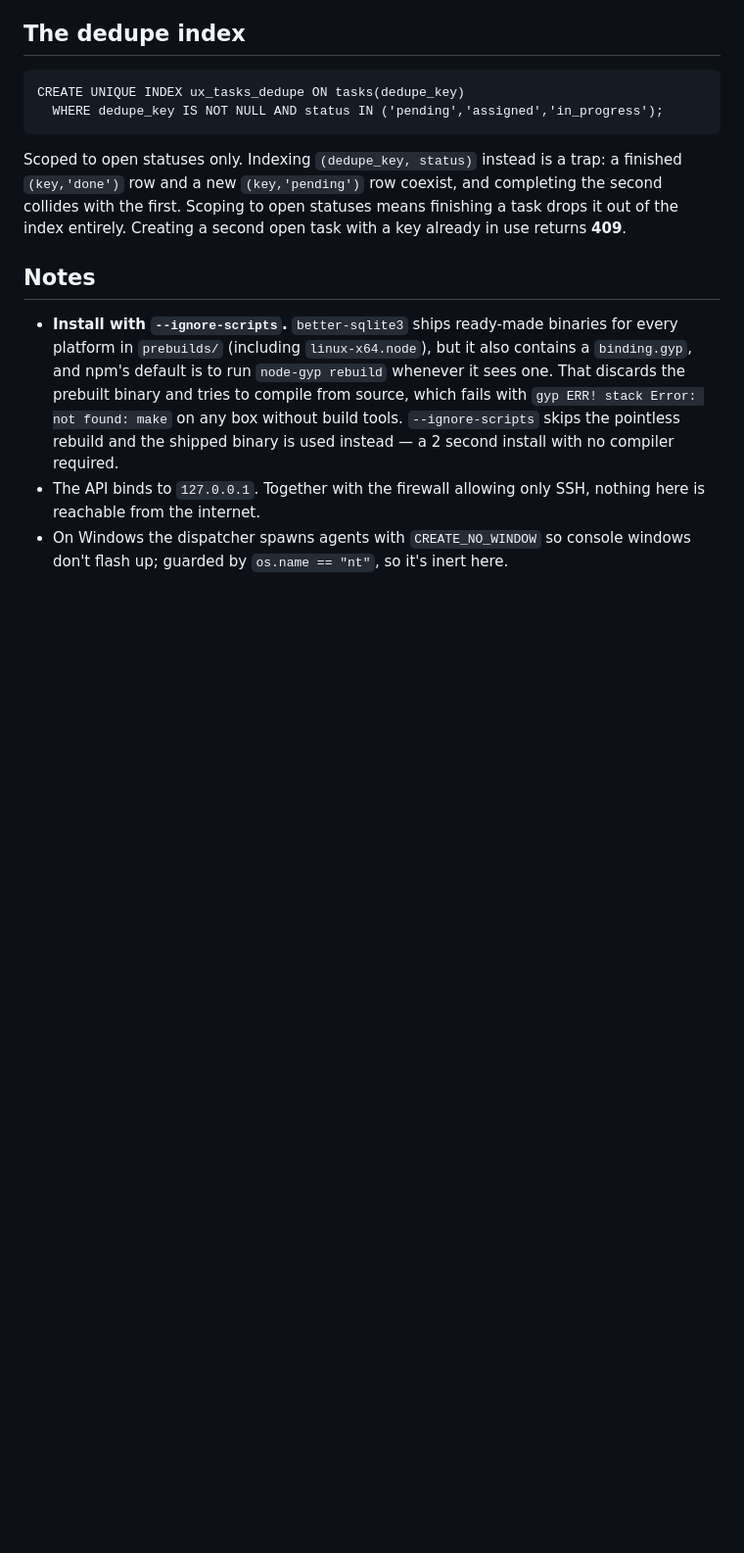
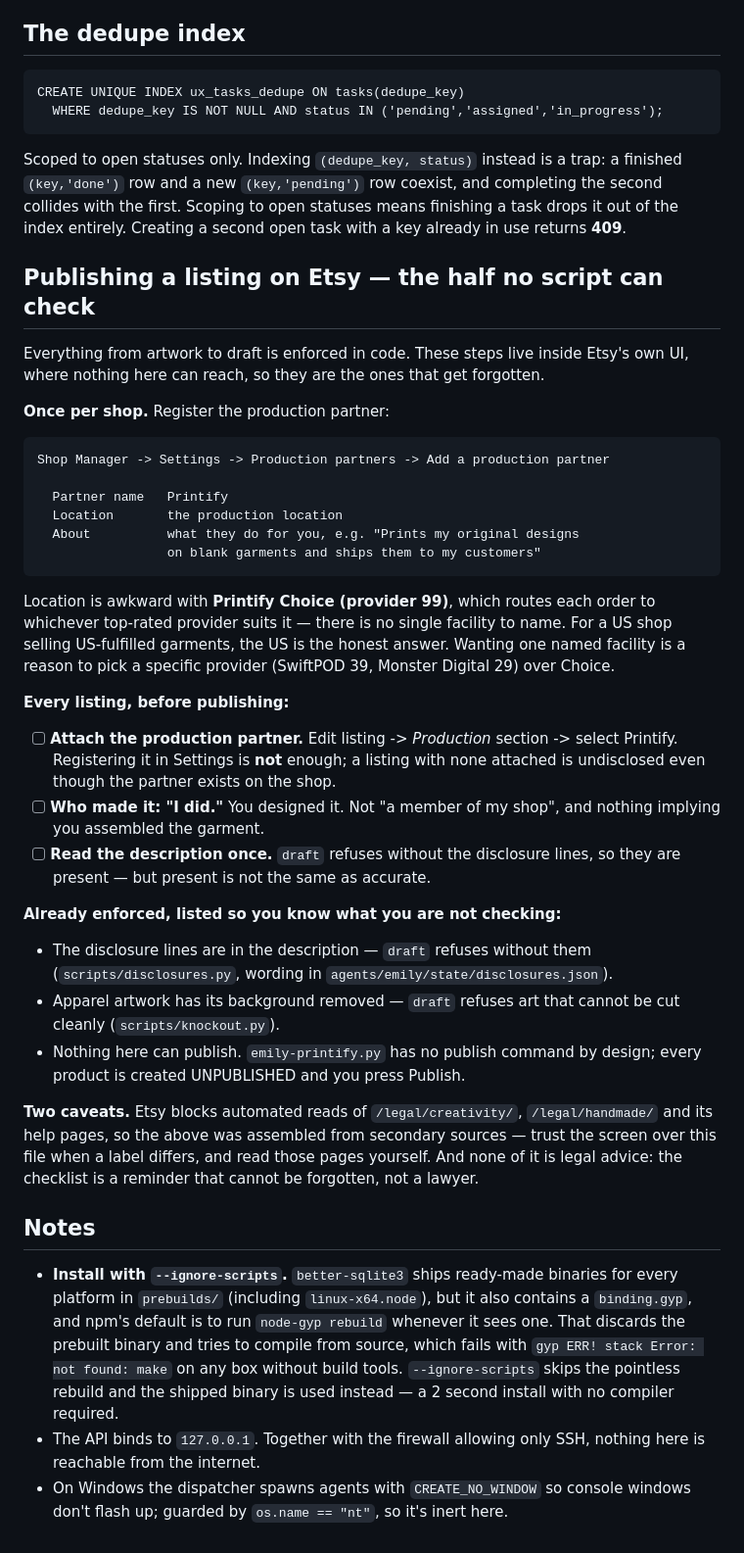
Before and after one commit to cljxs/cljxs, a Markdown page: BACKBONE.md, the part around the change. Shown at 98% size. Drawn GitHub-style; blank space fills up the shorter version.

Commit message:
BACKBONE: the Etsy steps no script can check
draft refuses a listing without its disclosures, and refuses apparel art
it cannot cut. Neither can reach inside Etsy's UI, where the production
partner is registered and attached - so those are the steps that get
forgotten, and the only record of them was a chat message.

The checklist separates what is enforced from what is not, because a
list that mixes them teaches you to skim it. Two items are genuinely
manual and both are easy to miss: attaching the partner to each listing,
which registering it on the shop does not do, and answering "who made
it" as yourself rather than as the shop.

It also records why the Location field is awkward here: Printify Choice
routes per order and has no single facility to name, which is a reason
to pick a specific provider if that ever matters more than routing.

Marked as assembled from secondary sources, since Etsy blocks automated
reads of its policy and help pages, and as not legal advice.

Co-Authored-By: Claude Opus 5 <noreply@anthropic.com>
Claude-Session: https://claude.ai/code/session_01HNxPQgYBjkoR14ejBbVHMi

```diff
--- a/BACKBONE.md
+++ b/BACKBONE.md
@@ -104,6 +104,53 @@ and completing the second collides with the first. Scoping to open statuses
 means finishing a task drops it out of the index entirely. Creating a second
 open task with a key already in use returns **409**.
 
+## Publishing a listing on Etsy — the half no script can check
+
+Everything from artwork to draft is enforced in code. These steps live inside
+Etsy's own UI, where nothing here can reach, so they are the ones that get
+forgotten.
+
+**Once per shop.** Register the production partner:
+
+    Shop Manager -> Settings -> Production partners -> Add a production partner
+
+      Partner name   Printify
+      Location       the production location
+      About          what they do for you, e.g. "Prints my original designs
+                     on blank garments and ships them to my customers"
+
+Location is awkward with **Printify Choice (provider 99)**, which routes each
+order to whichever top-rated provider suits it — there is no single facility
+to name. For a US shop selling US-fulfilled garments, the US is the honest
+answer. Wanting one named facility is a reason to pick a specific provider
+(SwiftPOD 39, Monster Digital 29) over Choice.
+
+**Every listing, before publishing:**
+
+- [ ] **Attach the production partner.** Edit listing -> *Production* section
+      -> select Printify. Registering it in Settings is **not** enough; a
+      listing with none attached is undisclosed even though the partner
+      exists on the shop.
+- [ ] **Who made it: "I did."** You designed it. Not "a member of my shop",
+      and nothing implying you assembled the garment.
+- [ ] **Read the description once.** `draft` refuses without the disclosure
+      lines, so they are present — but present is not the same as accurate.
+
+**Already enforced, listed so you know what you are not checking:**
+
+- The disclosure lines are in the description — `draft` refuses without them
+  (`scripts/disclosures.py`, wording in `agents/emily/state/disclosures.json`).
+- Apparel artwork has its background removed — `draft` refuses art that
+  cannot be cut cleanly (`scripts/knockout.py`).
+- Nothing here can publish. `emily-printify.py` has no publish command by
+  design; every product is created UNPUBLISHED and you press Publish.
+
+**Two caveats.** Etsy blocks automated reads of `/legal/creativity/`,
+`/legal/handmade/` and its help pages, so the above was assembled from
+secondary sources — trust the screen over this file when a label differs, and
+read those pages yourself. And none of it is legal advice: the checklist is a
+reminder that cannot be forgotten, not a lawyer.
+
 ## Notes
 
 - **Install with `--ignore-scripts`.** `better-sqlite3` ships ready-made
```
